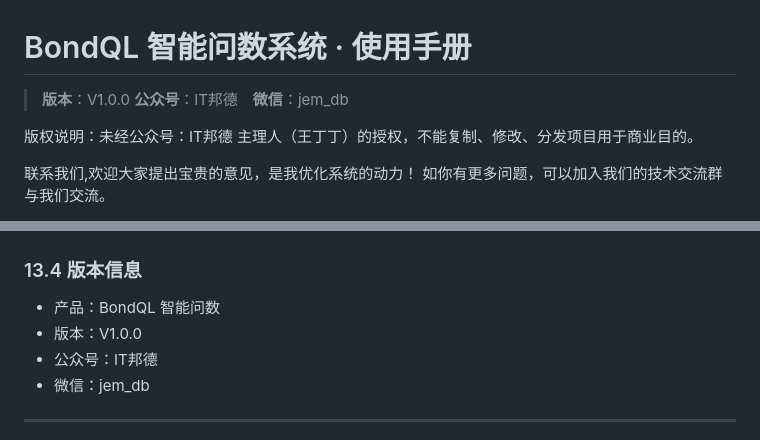
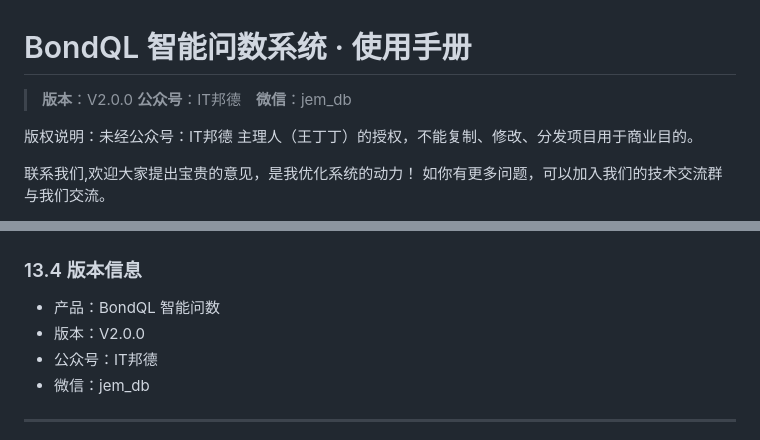
Before and after one commit to jeameshf/BondQL, a Markdown page: README.md, 2 parts joined by grey strips. GitHub-like rendering.

```diff
--- a/README.md
+++ b/README.md
@@ -1,6 +1,6 @@
 # BondQL 智能问数系统 · 使用手册
 
-> **版本**：V1.0.0
+> **版本**：V2.0.0
 > **公众号**：IT邦德　**微信**：jem_db
 
 版权说明：未经公众号：IT邦德 主理人（王丁丁）的授权，不能复制、修改、分发项目用于商业目的。
@@ -493,7 +493,7 @@ SQLite、MySQL、PostgreSQL、Oracle、SQL Server、达梦、Kingbase、ClickHou
 ### 13.4 版本信息
 
 - 产品：BondQL 智能问数
-- 版本：V1.0.0
+- 版本：V2.0.0
 - 公众号：IT邦德
 - 微信：jem_db
 
```
